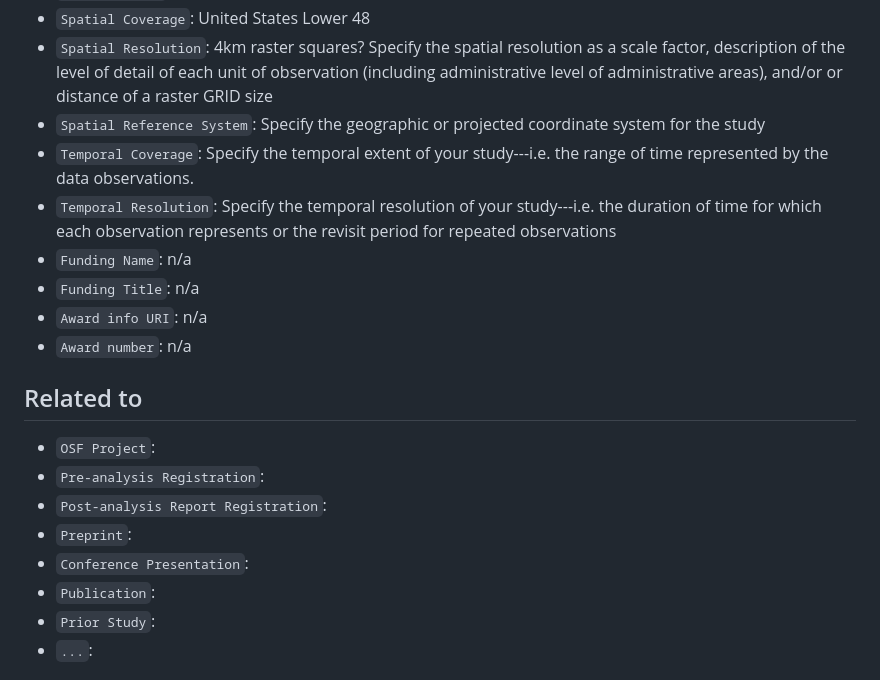
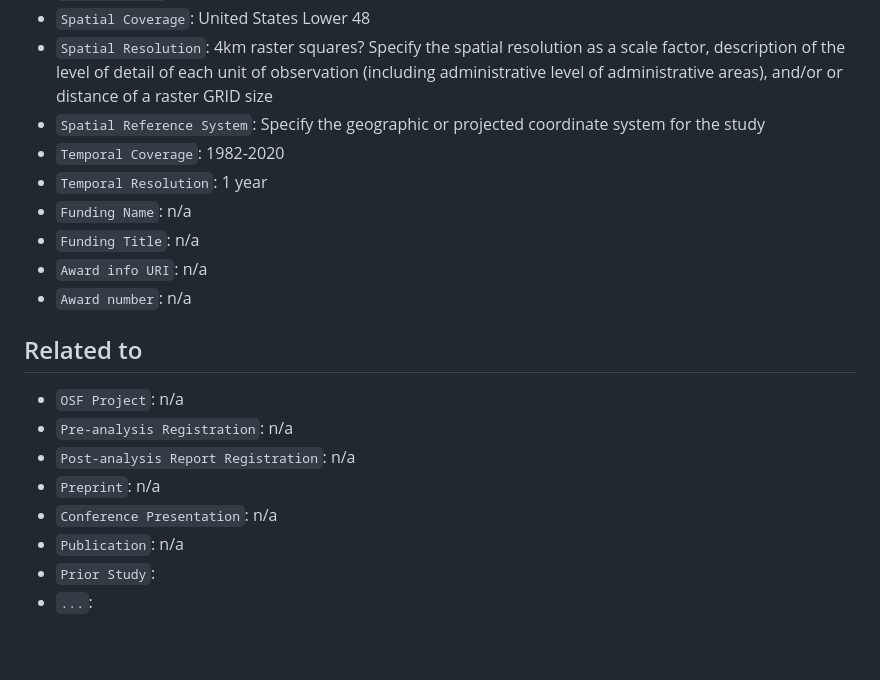
Before and after one commit to opengisci/Rpr-Tuholske-2024, a Markdown page: readme.md, the part around the change. Drawn GitHub-style; blank space fills up the shorter version.

```diff
--- a/readme.md
+++ b/readme.md
@@ -29,8 +29,8 @@ A graphical abstract of the study could also be included as an image here.
 - `Spatial Coverage`: United States Lower 48
 - `Spatial Resolution`: 4km raster squares? Specify the spatial resolution as a scale factor, description of the level of detail of each unit of observation (including administrative level of administrative areas), and/or or distance of a raster GRID size
 - `Spatial Reference System`: Specify the geographic or projected coordinate system for the study
-- `Temporal Coverage`: Specify the temporal extent of your study---i.e. the range of time represented by the data observations.
-- `Temporal Resolution`: Specify the temporal resolution of your study---i.e. the duration of time for which each observation represents or the revisit period for repeated observations
+- `Temporal Coverage`: 1982-2020
+- `Temporal Resolution`: 1 year
 - `Funding Name`: n/a
 - `Funding Title`: n/a
 - `Award info URI`: n/a
@@ -38,12 +38,12 @@ A graphical abstract of the study could also be included as an image here.
 
 ## Related to
 
-- `OSF Project`:
-- `Pre-analysis Registration`:
-- `Post-analysis Report Registration`:
-- `Preprint`:
-- `Conference Presentation`:
-- `Publication`:
+- `OSF Project`: n/a
+- `Pre-analysis Registration`: n/a
+- `Post-analysis Report Registration`: n/a
+- `Preprint`: n/a
+- `Conference Presentation`: n/a
+- `Publication`: n/a
 - `Prior Study`:
 - `...`:
 
```
